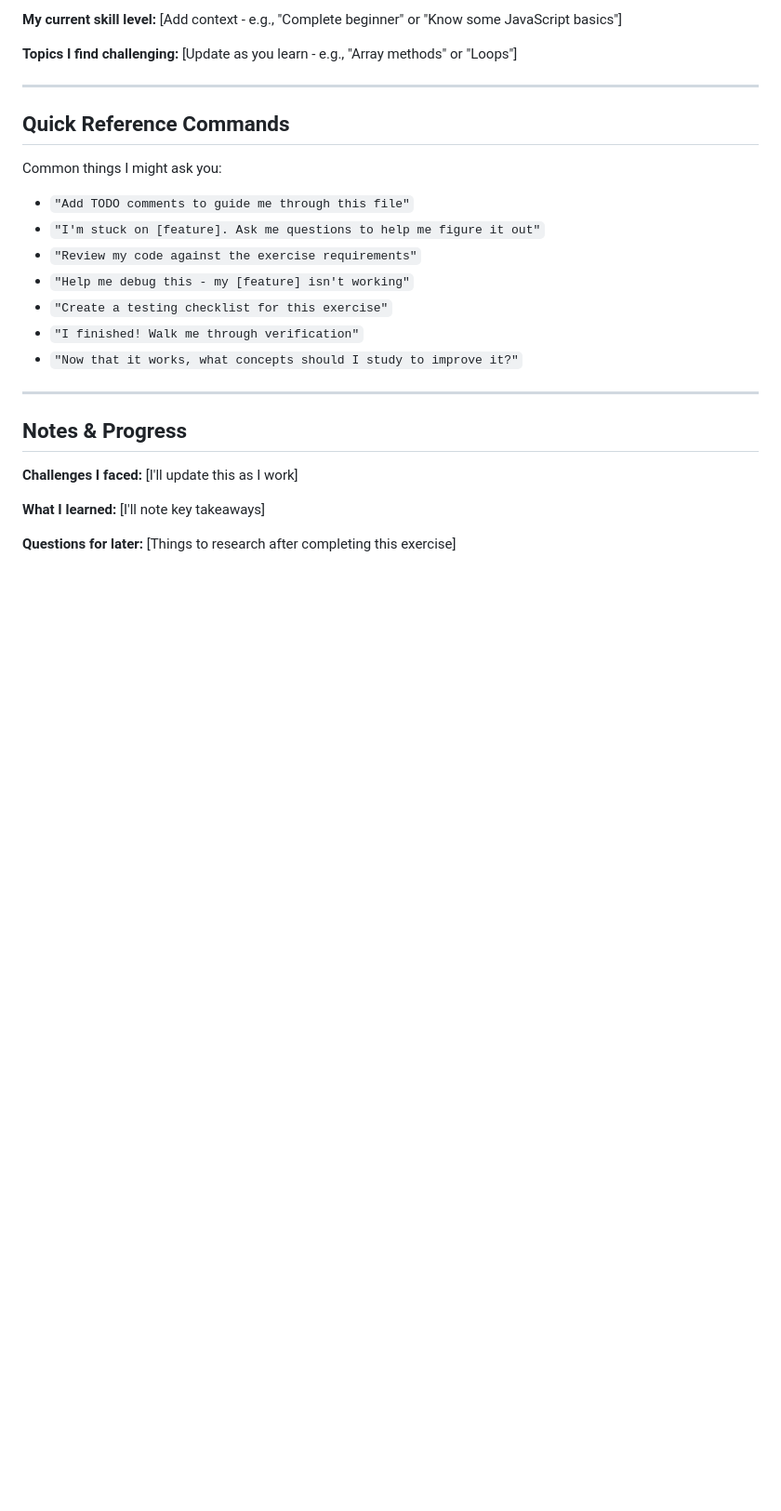
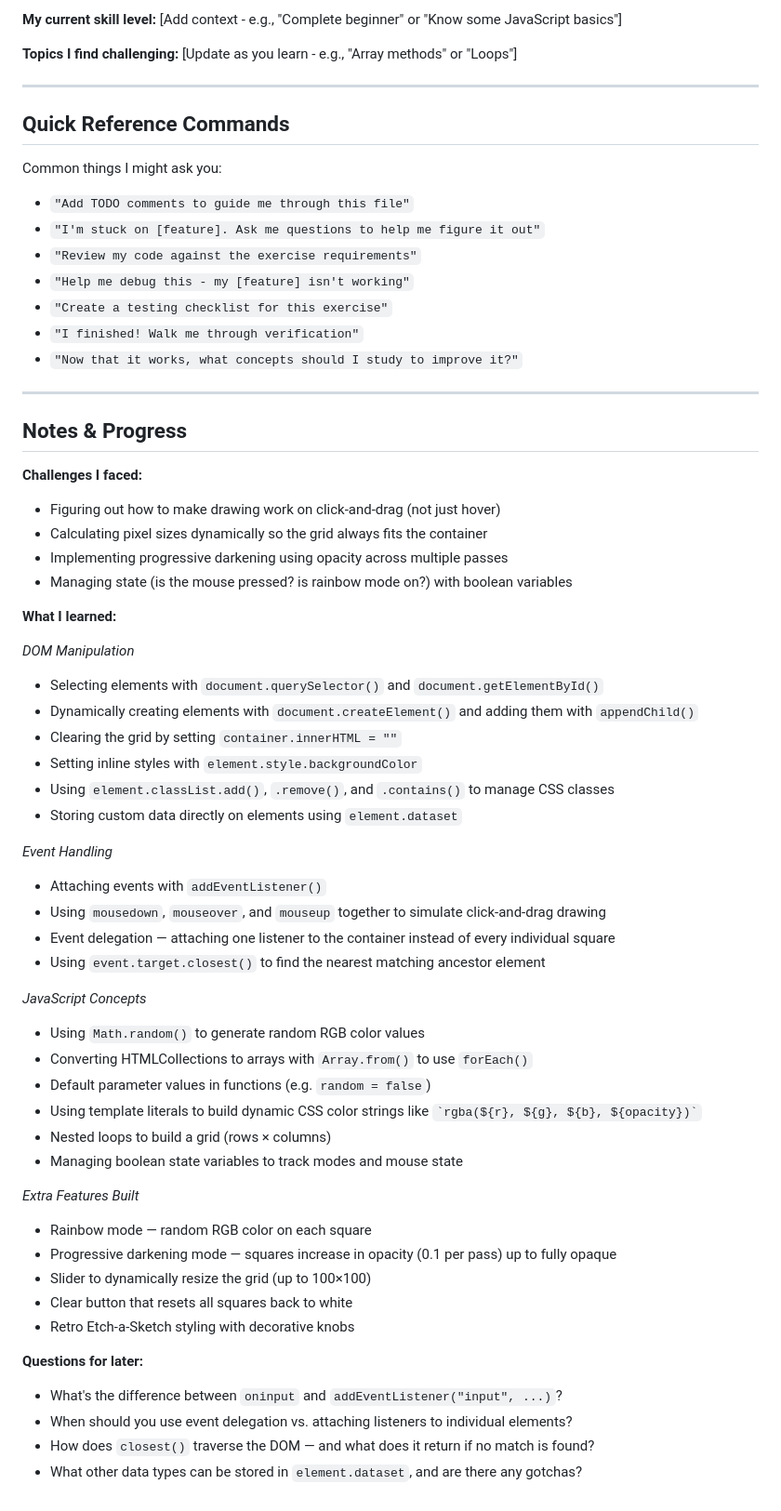
Before and after one commit to abe1144/odin-etch-a-sketch, a Markdown page: CLAUDE.md, the part around the change. Shown at 93% size. GitHub-like rendering; blank space fills up the shorter version.

Commit message:
Add learning notes and progress summary to CLAUDE.md
Documents key concepts learned during the Etch-a-Sketch exercise including
DOM manipulation, event handling, JS concepts, and extra features built.

Co-Authored-By: Claude Sonnet 4.6 <noreply@anthropic.com>

```diff
--- a/CLAUDE.md
+++ b/CLAUDE.md
@@ -247,10 +247,44 @@ Common things I might ask you:
 ## Notes & Progress
 
 **Challenges I faced:**
-[I'll update this as I work]
+- Figuring out how to make drawing work on click-and-drag (not just hover)
+- Calculating pixel sizes dynamically so the grid always fits the container
+- Implementing progressive darkening using opacity across multiple passes
+- Managing state (is the mouse pressed? is rainbow mode on?) with boolean variables
 
 **What I learned:**
-[I'll note key takeaways]
+
+*DOM Manipulation*
+- Selecting elements with `document.querySelector()` and `document.getElementById()`
+- Dynamically creating elements with `document.createElement()` and adding them with `appendChild()`
+- Clearing the grid by setting `container.innerHTML = ""`
+- Setting inline styles with `element.style.backgroundColor`
+- Using `element.classList.add()`, `.remove()`, and `.contains()` to manage CSS classes
+- Storing custom data directly on elements using `element.dataset`
+
+*Event Handling*
+- Attaching events with `addEventListener()`
+- Using `mousedown`, `mouseover`, and `mouseup` together to simulate click-and-drag drawing
+- Event delegation — attaching one listener to the container instead of every individual square
+- Using `event.target.closest()` to find the nearest matching ancestor element
+
+*JavaScript Concepts*
+- Using `Math.random()` to generate random RGB color values
+- Converting HTMLCollections to arrays with `Array.from()` to use `forEach()`
+- Default parameter values in functions (e.g. `random = false`)
+- Using template literals to build dynamic CSS color strings like `` `rgba(${r}, ${g}, ${b}, ${opacity})` ``
+- Nested loops to build a grid (rows × columns)
+- Managing boolean state variables to track modes and mouse state
+
+*Extra Features Built*
+- Rainbow mode — random RGB color on each square
+- Progressive darkening mode — squares increase in opacity (0.1 per pass) up to fully opaque
+- Slider to dynamically resize the grid (up to 100×100)
+- Clear button that resets all squares back to white
+- Retro Etch-a-Sketch styling with decorative knobs
 
 **Questions for later:**
-[Things to research after completing this exercise]
+- What's the difference between `oninput` and `addEventListener("input", ...)`?
+- When should you use event delegation vs. attaching listeners to individual elements?
+- How does `closest()` traverse the DOM — and what does it return if no match is found?
+- What other data types can be stored in `element.dataset`, and are there any gotchas?
```
